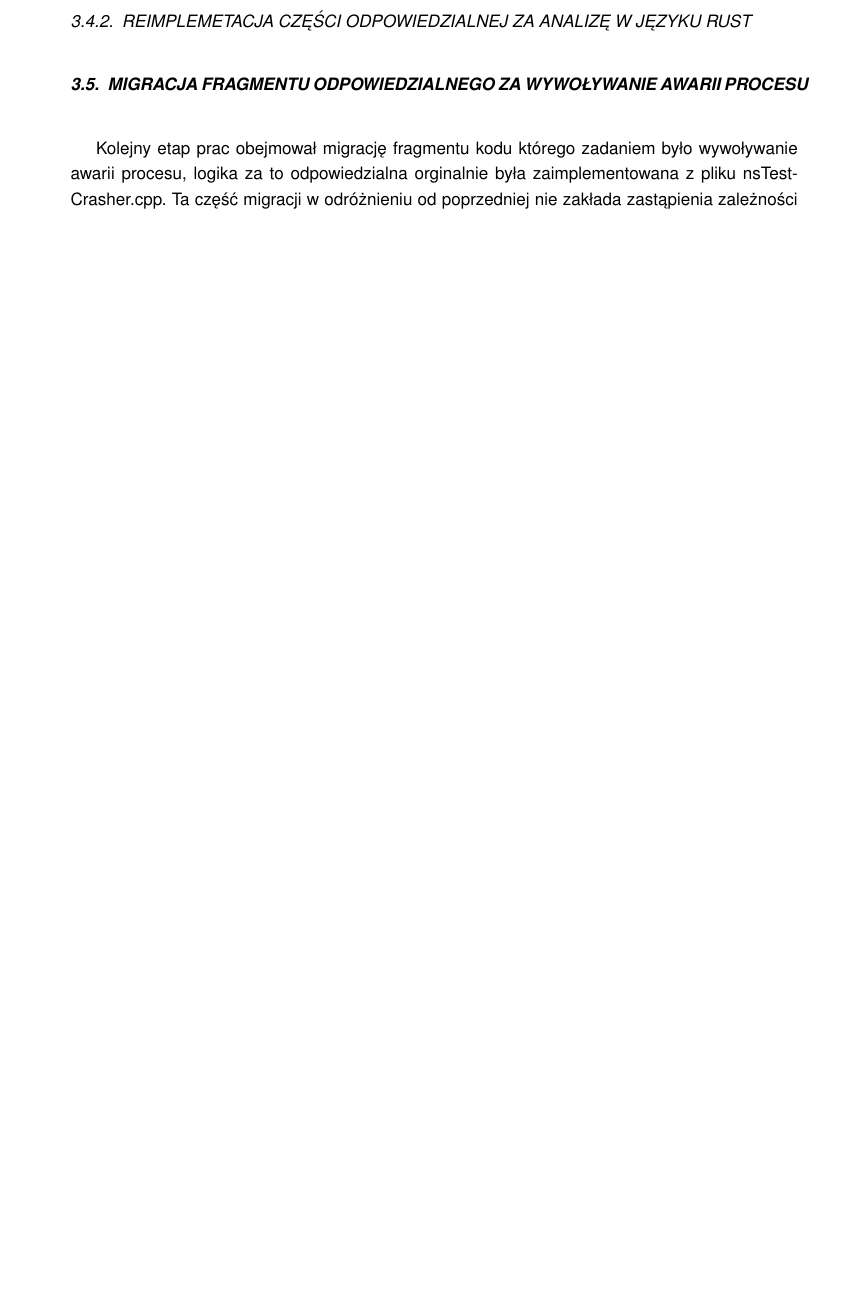
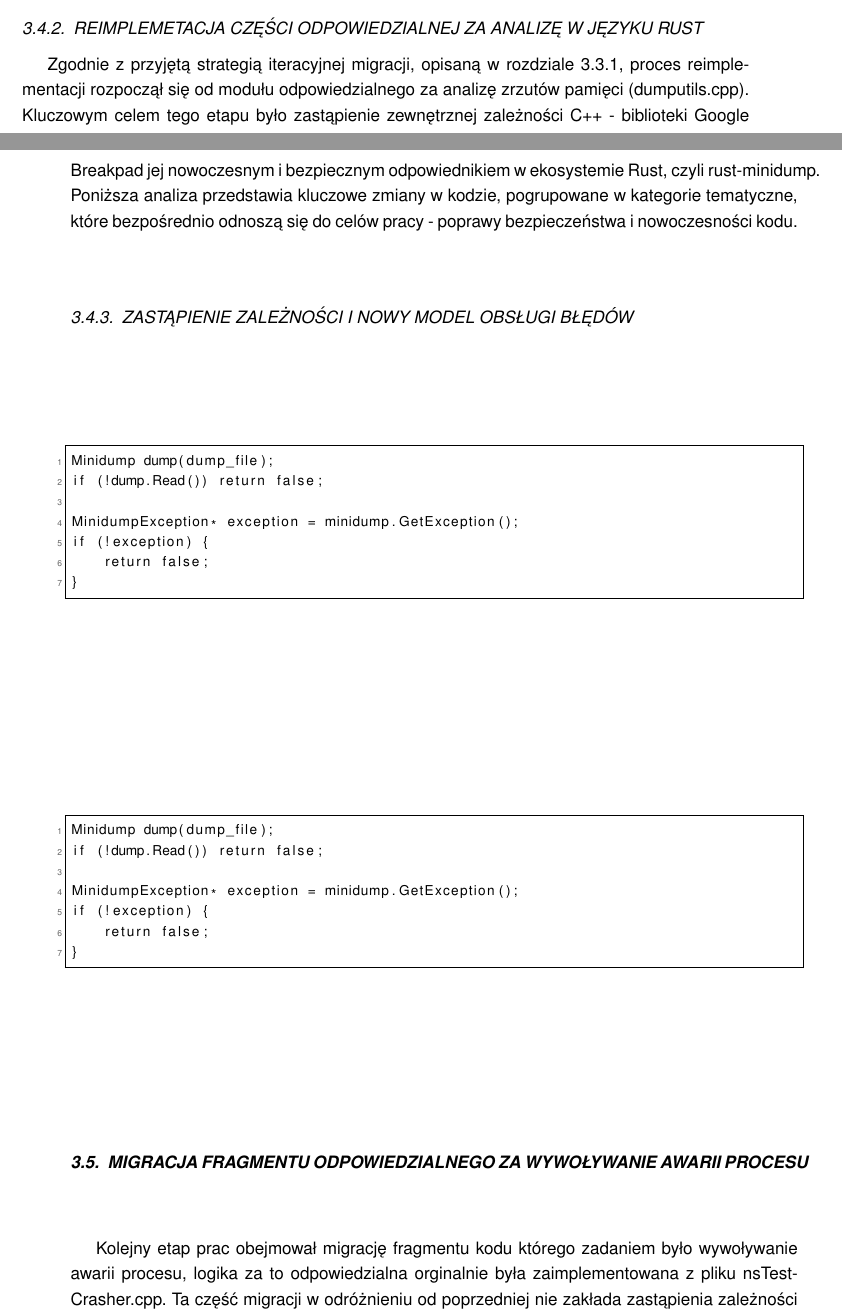
Before and after one commit to Szmidttt/PDI-id-46053, a LaTeX document (main.tex, which reads chapters/03.tex, code_frags/cpp/1.tex, code_frags/rust/1.tex): part of page 22 of 28 before the commit and two parts of pages 21 and 22 of 28 after it, the two joined at a grey line, cut so that both start at the same text, the shorter picture padded with empty space. Compiled offline with pdfLaTeX.

Commit message:
update to chapter 3

```diff
--- a/chapters/03.tex
+++ b/chapters/03.tex
@@ -103,8 +103,14 @@ Modyfikacje dokonane w pliku moz.build umożliwiają współistnienie kodu C++ o
 Szczegółowa lista zmian wraz z ich celem znajduje się w tabeli \ref{tab:mozbuild-1}.
 \input{tables/03_mozbuild-mods.tex}
 \subsection{Reimplemetacja części odpowiedzialnej za analizę w języku Rust}
+Zgodnie z przyjętą strategią iteracyjnej migracji, opisaną w rozdziale 3.3.1, proces reimplementacji rozpoczął się od modułu odpowiedzialnego za analizę zrzutów pamięci (dumputils.cpp). Kluczowym celem tego etapu było zastąpienie zewnętrznej zależności C++ - biblioteki Google Breakpad jej nowoczesnym i bezpiecznym odpowiednikiem w ekosystemie Rust, czyli rust-minidump. Poniższa analiza przedstawia kluczowe zmiany w kodzie, pogrupowane w kategorie tematyczne, które bezpośrednio odnoszą się do celów pracy - poprawy bezpieczeństwa i nowoczesności kodu.
+\subsection{Zastąpienie zależności i nowy model obsługi błędów}
+\input{code_frags/style.tex}
+\input{code_frags/cpp/1.tex}
+\input{code_frags/rust/1.tex}
+
 \section{Migracja fragmentu odpowiedzialnego za wywoływanie awarii procesu}
 Kolejny etap prac obejmował migrację fragmentu kodu którego zadaniem było wywoływanie awarii procesu, logika za to odpowiedzialna orginalnie była zaimplementowana z pliku nsTestCrasher.cpp.
 Ta część migracji w odróżnieniu od poprzedniej nie zakłada zastąpienia zależności napisanej w języku C++.
 Jako że środowisko budowania zostało już wcześniej przygotowane do obsługi kodu Rust, prace mogły skupić się wyłącznie na implementacji.
-\subsection{Architektura biblioteki testcrasher po migracji części odpowiedzialnej za analizę plików zrzutu pamięci}
+\subsection{Reimplemetacja części odpowiedzialnej za wywoływanie awarii procesu w języku Rust}
--- /dev/null
+++ b/code_frags/cpp/1.tex
@@ -0,0 +1,9 @@
+\begin{lstlisting}{language = C++}
+Minidump dump(dump_file);
+if (!dump.Read()) return false;
+
+MinidumpException* exception = minidump.GetException();
+if (!exception) {
+    return false;
+}
+\end{lstlisting}
--- /dev/null
+++ b/code_frags/rust/1.tex
@@ -0,0 +1,9 @@
+\begin{lstlisting}{language = RustCustom}
+Minidump dump(dump_file);
+if (!dump.Read()) return false;
+
+MinidumpException* exception = minidump.GetException();
+if (!exception) {
+    return false;
+}
+\end{lstlisting}
--- a/config/preamble.sty
+++ b/config/preamble.sty
@@ -2,6 +2,9 @@
 \usepackage{polski}
 \usepackage[utf8]{inputenc}
 \usepackage[polish]{babel}
+\usepackage{xcolor}
+\usepackage{listings}
+
 
 \usepackage[a4paper,inner=3.5cm,outer=2.5cm,top=2.5cm,bottom=2.5cm]{geometry}
 
```
Also changed, not shown: code_frags/style.tex (added, +17 -0 lines), main.pdf, chapters/03.tex (7 more changed lines).
